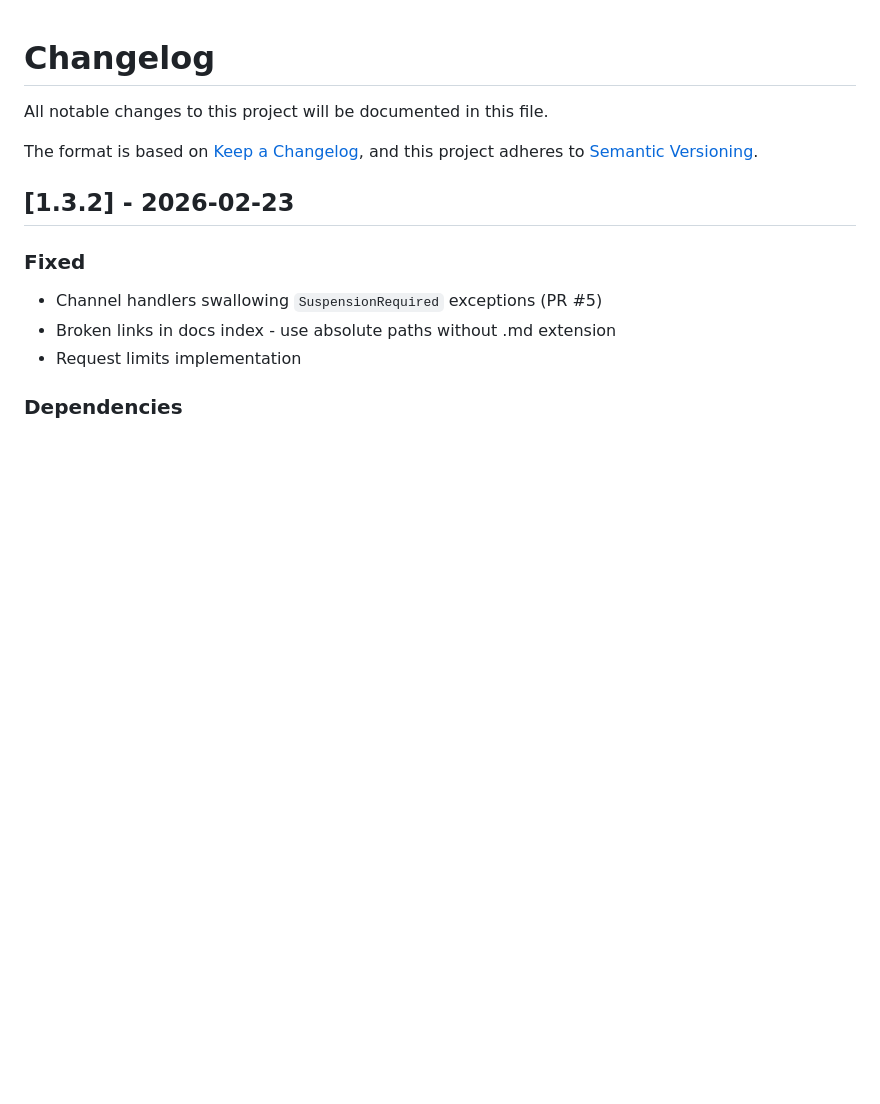
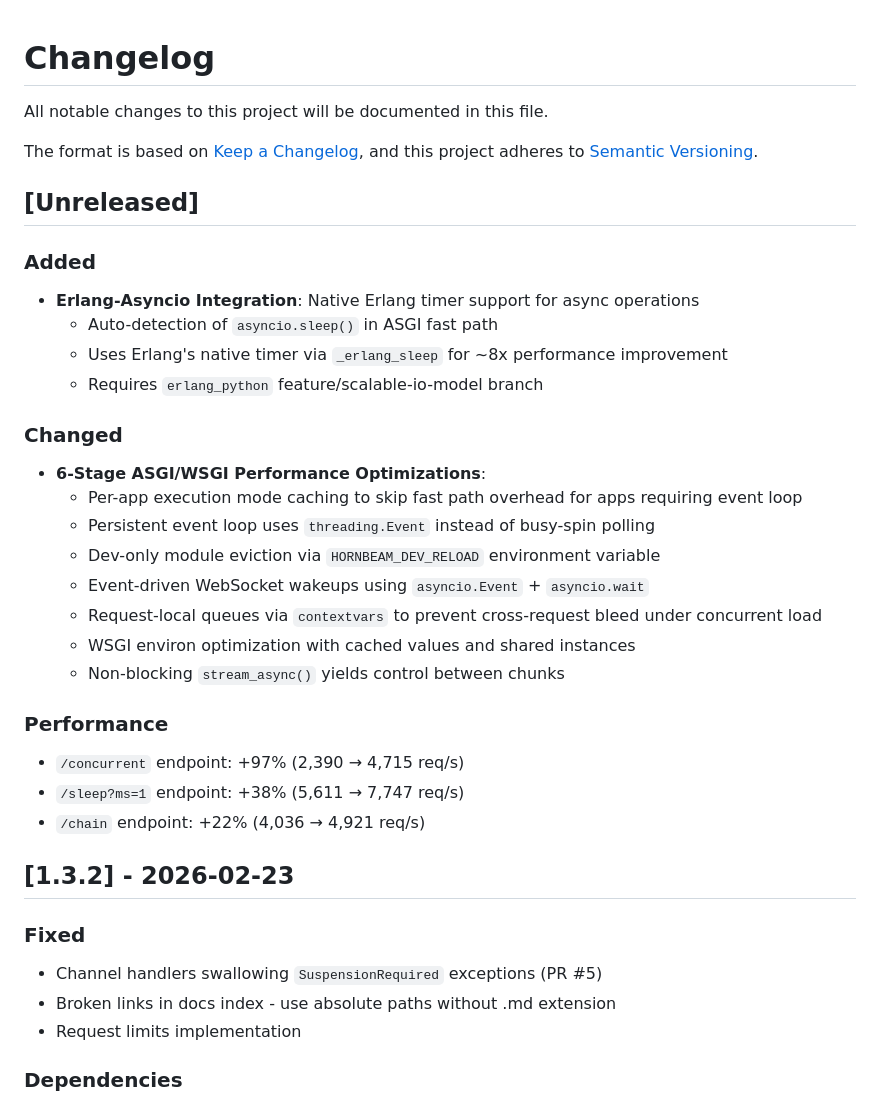
Before and after one commit to benoitc/hornbeam, a Markdown page: CHANGELOG.md, the part around the change. GitHub-like rendering; blank space fills up the shorter version.

Commit message:
Update changelog with erlang-asyncio integration and 6-stage optimizations

```diff
--- a/CHANGELOG.md
+++ b/CHANGELOG.md
@@ -4,6 +4,32 @@ All notable changes to this project will be documented in this file.
 
 The format is based on [Keep a Changelog](https://keepachangelog.com/en/1.0.0/),
 and this project adheres to [Semantic Versioning](https://semver.org/spec/v2.0.0.html).
+
+## [Unreleased]
+
+### Added
+
+- **Erlang-Asyncio Integration**: Native Erlang timer support for async operations
+  - Auto-detection of `asyncio.sleep()` in ASGI fast path
+  - Uses Erlang's native timer via `_erlang_sleep` for ~8x performance improvement
+  - Requires `erlang_python` feature/scalable-io-model branch
+
+### Changed
+
+- **6-Stage ASGI/WSGI Performance Optimizations**:
+  - Per-app execution mode caching to skip fast path overhead for apps requiring event loop
+  - Persistent event loop uses `threading.Event` instead of busy-spin polling
+  - Dev-only module eviction via `HORNBEAM_DEV_RELOAD` environment variable
+  - Event-driven WebSocket wakeups using `asyncio.Event` + `asyncio.wait`
+  - Request-local queues via `contextvars` to prevent cross-request bleed under concurrent load
+  - WSGI environ optimization with cached values and shared instances
+  - Non-blocking `stream_async()` yields control between chunks
+
+### Performance
+
+- `/concurrent` endpoint: +97% (2,390 → 4,715 req/s)
+- `/sleep?ms=1` endpoint: +38% (5,611 → 7,747 req/s)
+- `/chain` endpoint: +22% (4,036 → 4,921 req/s)
 
 ## [1.3.2] - 2026-02-23
 
```
